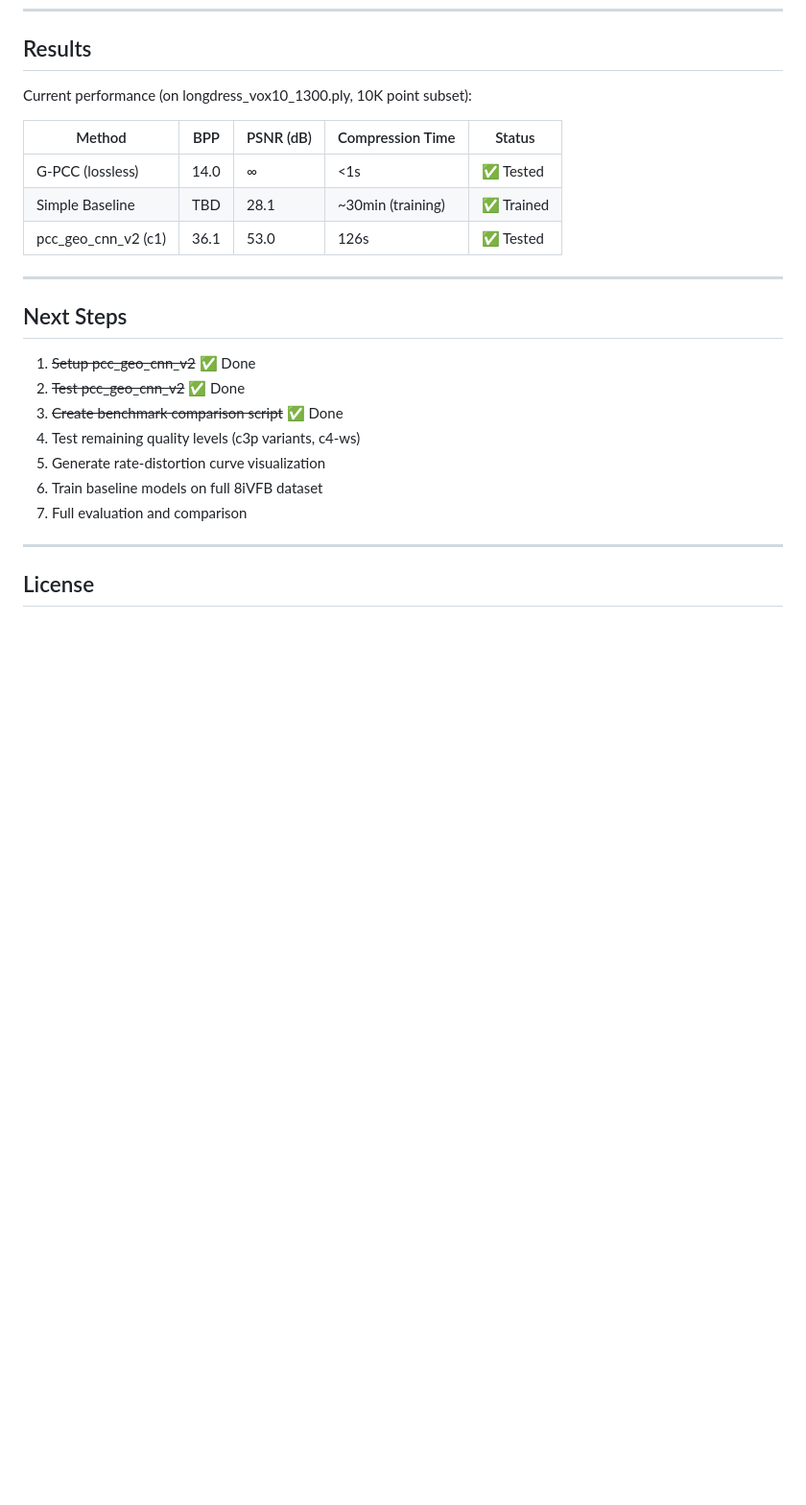
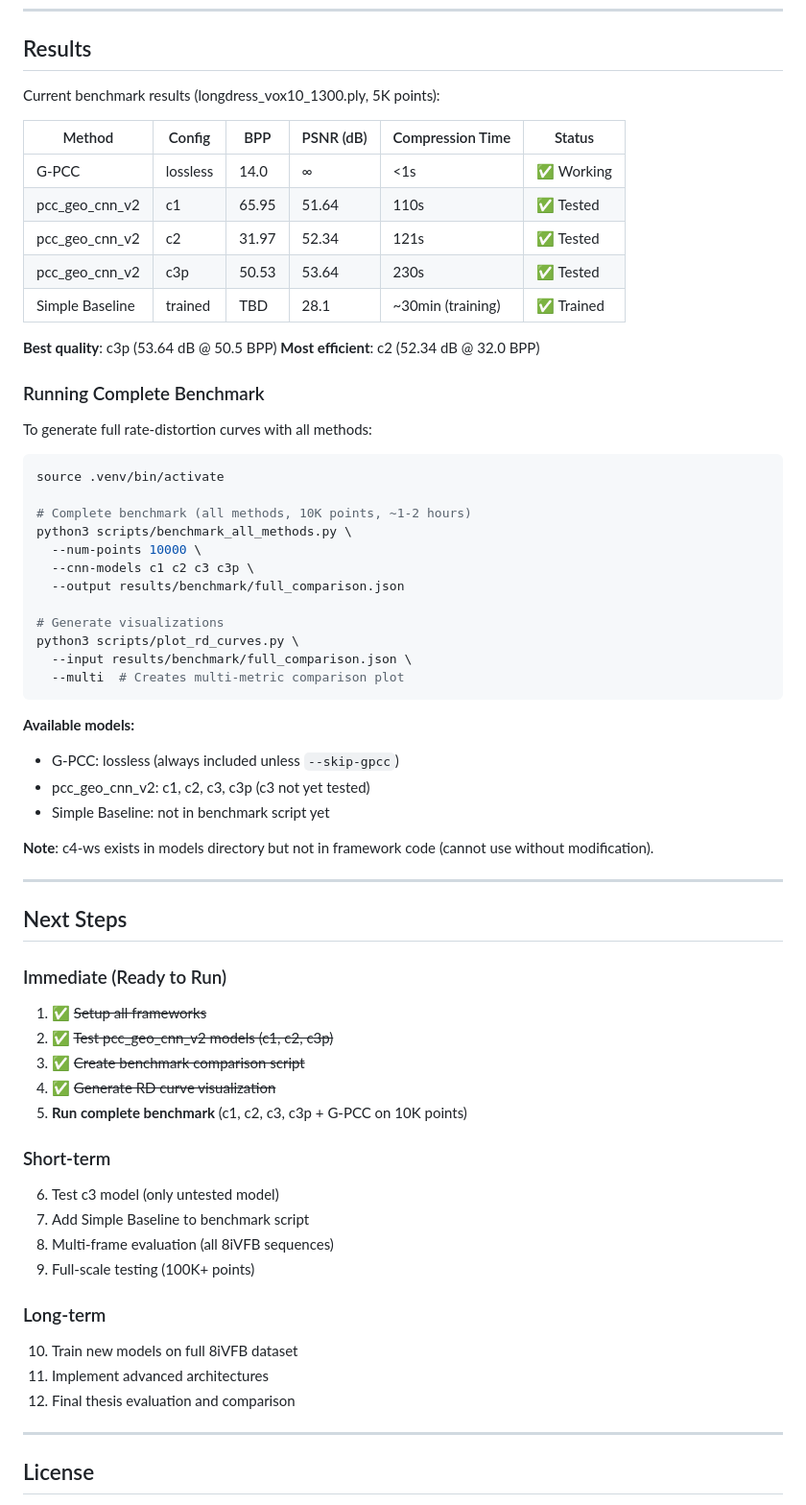
Before and after one commit to ssiannas/diploma-thesis, a Markdown page: README.md, the part around the change. Shown at 96% size. GitHub-like rendering; blank space fills up the shorter version.

Commit message:
Update benchmark results and add complete benchmark instructions
- Test results: c1 (65.95 BPP, 51.64 dB), c2 (31.97 BPP, 52.34 dB), c3p (50.53 BPP, 53.64 dB)
- Add clear instructions for running complete benchmark
- Update Next Steps with current status
- Best quality: c3p (53.64 dB), Most efficient: c2 (52.34 dB @ 32 BPP)

Note: .docs/ files updated locally (SUBMODULE_VERIFICATION.md, INSTRUCTIONS_FOR_CLAUDE.md, THOROUGH_BENCHMARK_PLAN.md)

🤖 Generated with [Claude Code](https://claude.com/claude-code)

Co-Authored-By: Claude <noreply@anthropic.com>

````diff
--- a/README.md
+++ b/README.md
@@ -194,25 +194,66 @@ See `METRICS_RATIONALE.md` for detailed explanation of why we use different metr
 
 ## Results
 
-Current performance (on longdress_vox10_1300.ply, 10K point subset):
+Current benchmark results (longdress_vox10_1300.ply, 5K points):
 
-| Method | BPP | PSNR (dB) | Compression Time | Status |
-|--------|-----|-----------|------------------|--------|
-| G-PCC (lossless) | 14.0 | ∞ | <1s | ✅ Tested |
-| Simple Baseline | TBD | 28.1 | ~30min (training) | ✅ Trained |
-| pcc_geo_cnn_v2 (c1) | 36.1 | 53.0 | 126s | ✅ Tested |
+| Method | Config | BPP | PSNR (dB) | Compression Time | Status |
+|--------|--------|-----|-----------|------------------|--------|
+| G-PCC | lossless | 14.0 | ∞ | <1s | ✅ Working |
+| pcc_geo_cnn_v2 | c1 | 65.95 | 51.64 | 110s | ✅ Tested |
+| pcc_geo_cnn_v2 | c2 | 31.97 | 52.34 | 121s | ✅ Tested |
+| pcc_geo_cnn_v2 | c3p | 50.53 | 53.64 | 230s | ✅ Tested |
+| Simple Baseline | trained | TBD | 28.1 | ~30min (training) | ✅ Trained |
+
+**Best quality**: c3p (53.64 dB @ 50.5 BPP)
+**Most efficient**: c2 (52.34 dB @ 32.0 BPP)
+
+### Running Complete Benchmark
+
+To generate full rate-distortion curves with all methods:
+
+```bash
+source .venv/bin/activate
+
+# Complete benchmark (all methods, 10K points, ~1-2 hours)
+python3 scripts/benchmark_all_methods.py \
+  --num-points 10000 \
+  --cnn-models c1 c2 c3 c3p \
+  --output results/benchmark/full_comparison.json
+
+# Generate visualizations
+python3 scripts/plot_rd_curves.py \
+  --input results/benchmark/full_comparison.json \
+  --multi  # Creates multi-metric comparison plot
+```
+
+**Available models:**
+- G-PCC: lossless (always included unless `--skip-gpcc`)
+- pcc_geo_cnn_v2: c1, c2, c3, c3p (c3 not yet tested)
+- Simple Baseline: not in benchmark script yet
+
+**Note**: c4-ws exists in models directory but not in framework code (cannot use without modification).
 
 ---
 
 ## Next Steps
 
-1. ~~Setup pcc_geo_cnn_v2~~ ✅ Done
-2. ~~Test pcc_geo_cnn_v2~~ ✅ Done
-3. ~~Create benchmark comparison script~~ ✅ Done
-4. Test remaining quality levels (c3p variants, c4-ws)
-5. Generate rate-distortion curve visualization
-6. Train baseline models on full 8iVFB dataset
-7. Full evaluation and comparison
+### Immediate (Ready to Run)
+1. ✅ ~~Setup all frameworks~~
+2. ✅ ~~Test pcc_geo_cnn_v2 models (c1, c2, c3p)~~
+3. ✅ ~~Create benchmark comparison script~~
+4. ✅ ~~Generate RD curve visualization~~
+5. **Run complete benchmark** (c1, c2, c3, c3p + G-PCC on 10K points)
+
+### Short-term
+6. Test c3 model (only untested model)
+7. Add Simple Baseline to benchmark script
+8. Multi-frame evaluation (all 8iVFB sequences)
+9. Full-scale testing (100K+ points)
+
+### Long-term
+10. Train new models on full 8iVFB dataset
+11. Implement advanced architectures
+12. Final thesis evaluation and comparison
 
 ---
 
````
